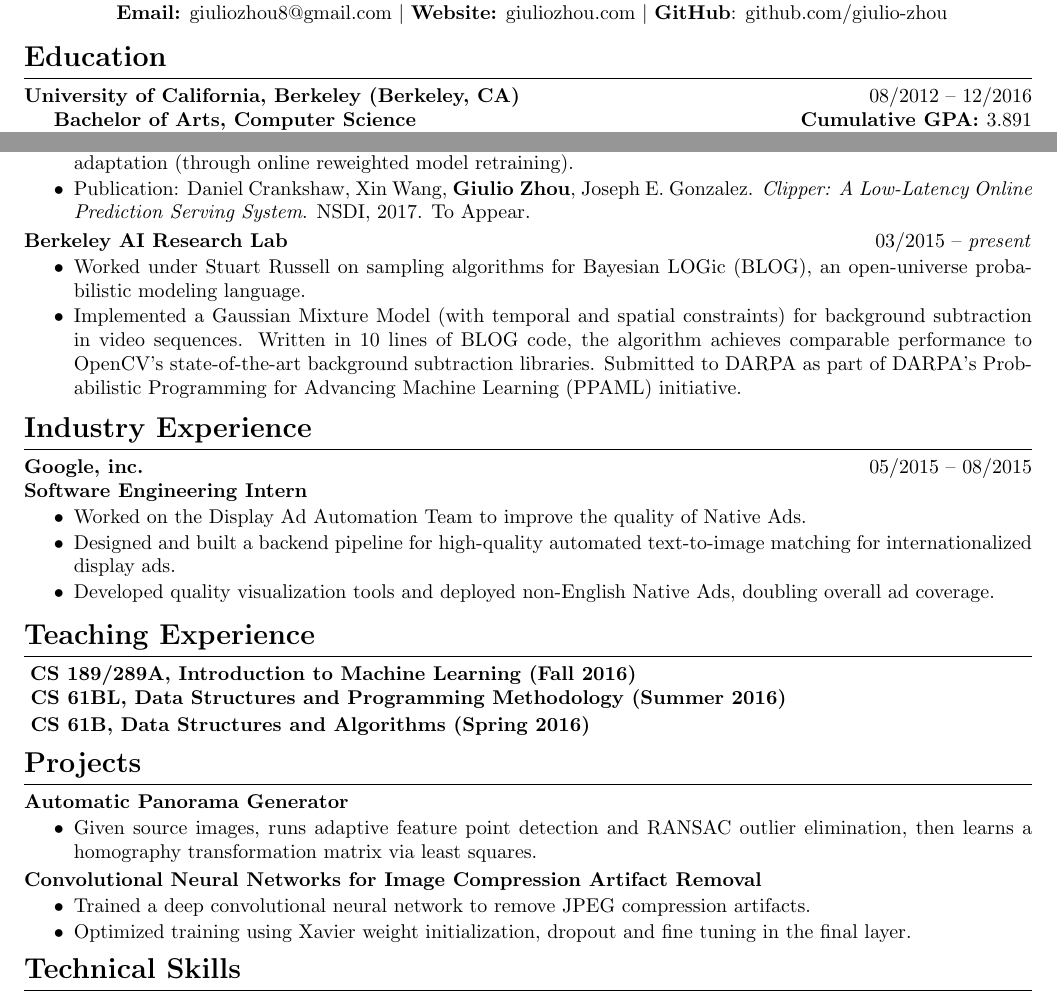
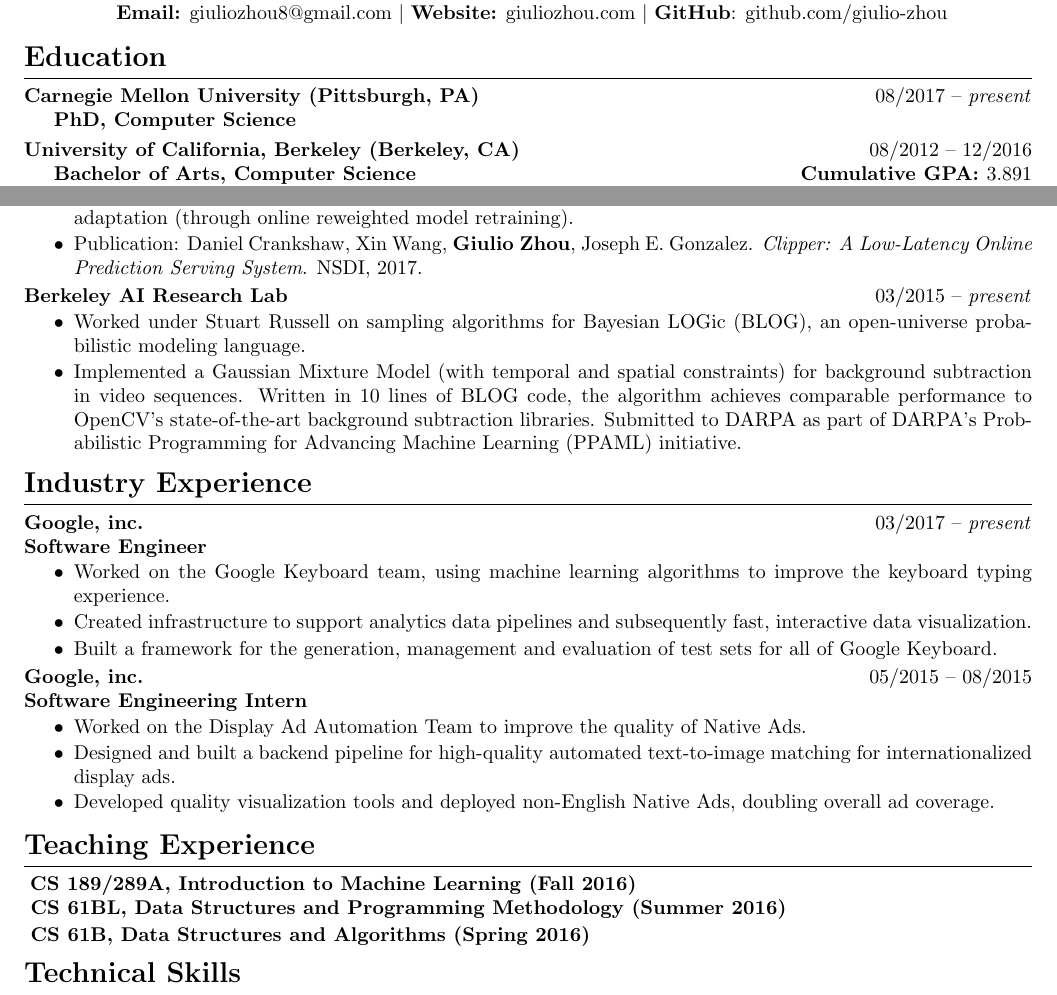
Before and after one commit to giulio-zhou/resume, a LaTeX CV (resume.tex): two parts of the page, joined at a grey line, cut so that both start at the same text. Compiled offline with pdfLaTeX.

Commit message:
Updated to reflect post-graduation changes

```diff
--- a/resume.tex
+++ b/resume.tex
@@ -61,6 +61,13 @@
 \noindent
 \textbf{{\Large Education}}\\[-2mm]
 \HRule\\
+\textbf{Carnegie Mellon University (Pittsburgh, PA)}
+\hfill 08/2017 -- \textit{present} \\
+\indent
+\textbf{PhD, Computer Science}
+\vspace{1mm}
+
+\noindent
 \textbf{University of California, Berkeley (Berkeley, CA)}
 \hfill 08/2012 -- 12/2016 \\
 \indent
@@ -85,7 +92,7 @@
 \vspace{-2.5mm}
 \item Explored the use of classification and hypothesis testing techniques for real-time covariate shift detection and adaptation (through online reweighted model retraining).
 \vspace{-2.5mm}
-\item Publication: Daniel Crankshaw, Xin Wang, \textbf{Giulio Zhou}, Joseph E. Gonzalez. \textit{Clipper: A Low-Latency Online Prediction Serving System}. NSDI, 2017. To Appear.
+\item Publication: Daniel Crankshaw, Xin Wang, \textbf{Giulio Zhou}, Joseph E. Gonzalez. \textit{Clipper: A Low-Latency Online Prediction Serving System}. NSDI, 2017.
 \end{itemize}
 \vspace{-2mm}
 
@@ -115,6 +122,20 @@
 \textbf{{\Large Industry Experience}}\\[-2mm]
 \HRule\\
 \textbf{Google, inc.}
+\hfill 03/2017 -- \textit{present}\\
+\textbf{Software Engineer}
+\begin{itemize}
+\vspace{-2.5mm}
+\item Worked on the Google Keyboard team, using machine learning algorithms to improve the keyboard typing experience.
+\vspace{-2.5mm}
+\item Created infrastructure to support analytics data pipelines and subsequently fast, interactive data visualization.
+\vspace{-6.5mm}
+\item Built a framework for the generation, management and evaluation of test sets for all of Google Keyboard.
+\end{itemize}
+\vspace{-2mm}
+
+\noindent
+\textbf{Google, inc.}
 \hfill 05/2015 -- 08/2015\\
 \textbf{Software Engineering Intern}
 \begin{itemize}
@@ -138,24 +159,6 @@
 \vspace{2.0mm}
 
 \noindent
-\textbf{\Large Projects}\\[-2mm]
-\HRule\\
-\textbf{Automatic Panorama Generator}
-\begin{itemize}
-\vspace{-2.5mm}
-\item Given source images, runs adaptive feature point detection and RANSAC outlier elimination, then learns a homography transformation matrix via least squares.
-\end{itemize}
-\vspace{-2mm}
-\noindent
-\textbf{Convolutional Neural Networks for Image Compression Artifact Removal}
-\begin{itemize}
-\vspace{-2.5mm}
-\item Trained a deep convolutional neural network to remove JPEG compression artifacts.
-\vspace{-2.5mm}
-\item Optimized training using Xavier weight initialization, dropout and fine tuning in the final layer.
-\end{itemize}
-
-\noindent
 \textbf{\Large Technical Skills}\\[-2mm]
 \HRule\\
 \textbf{Programming Languages:} Python, Java, C, C++, MATLAB, SQL, Rust, HTML/CSS/JS, \LaTeX \\
```
Also changed, not shown: cv.tex (+21 -0 lines).
